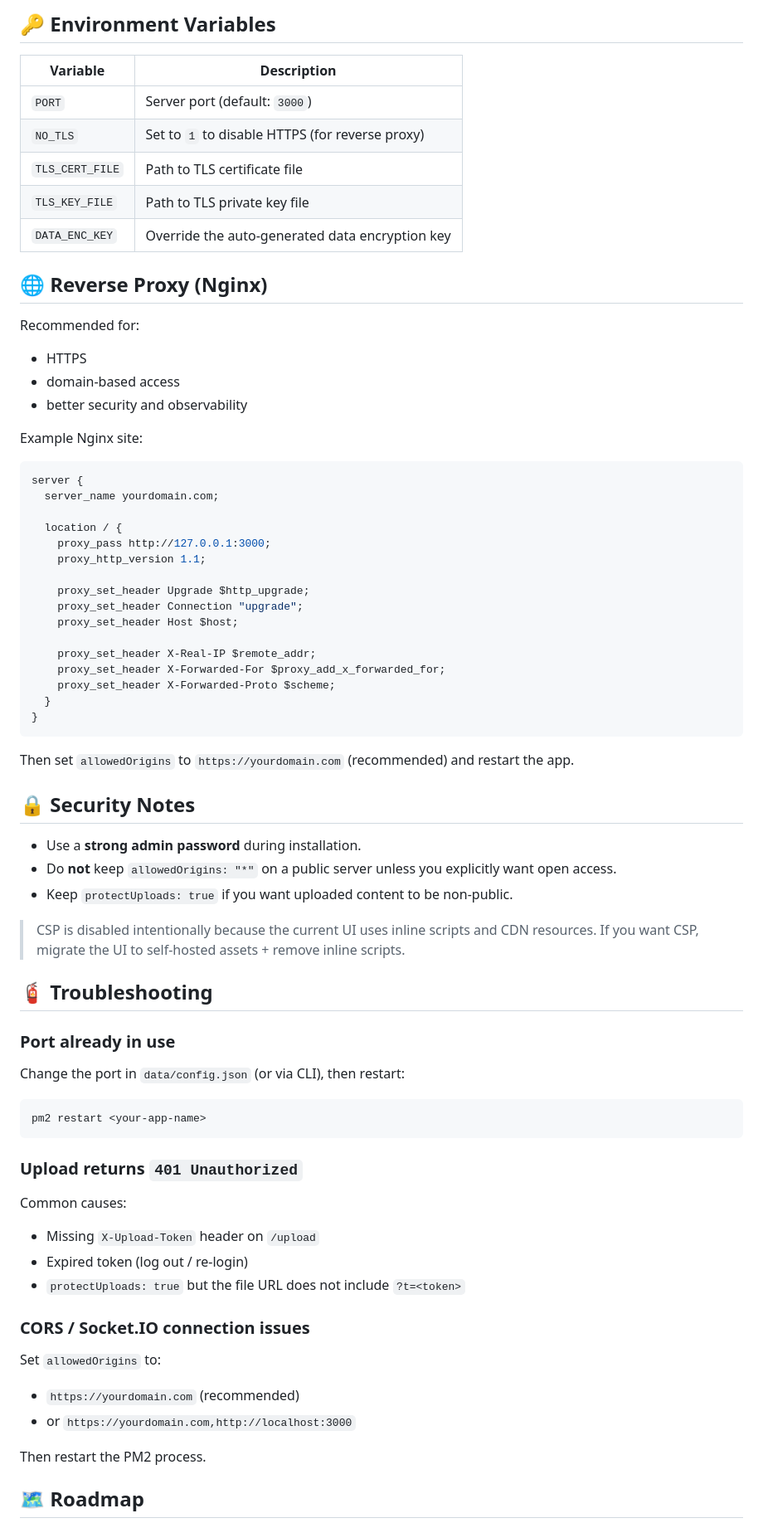
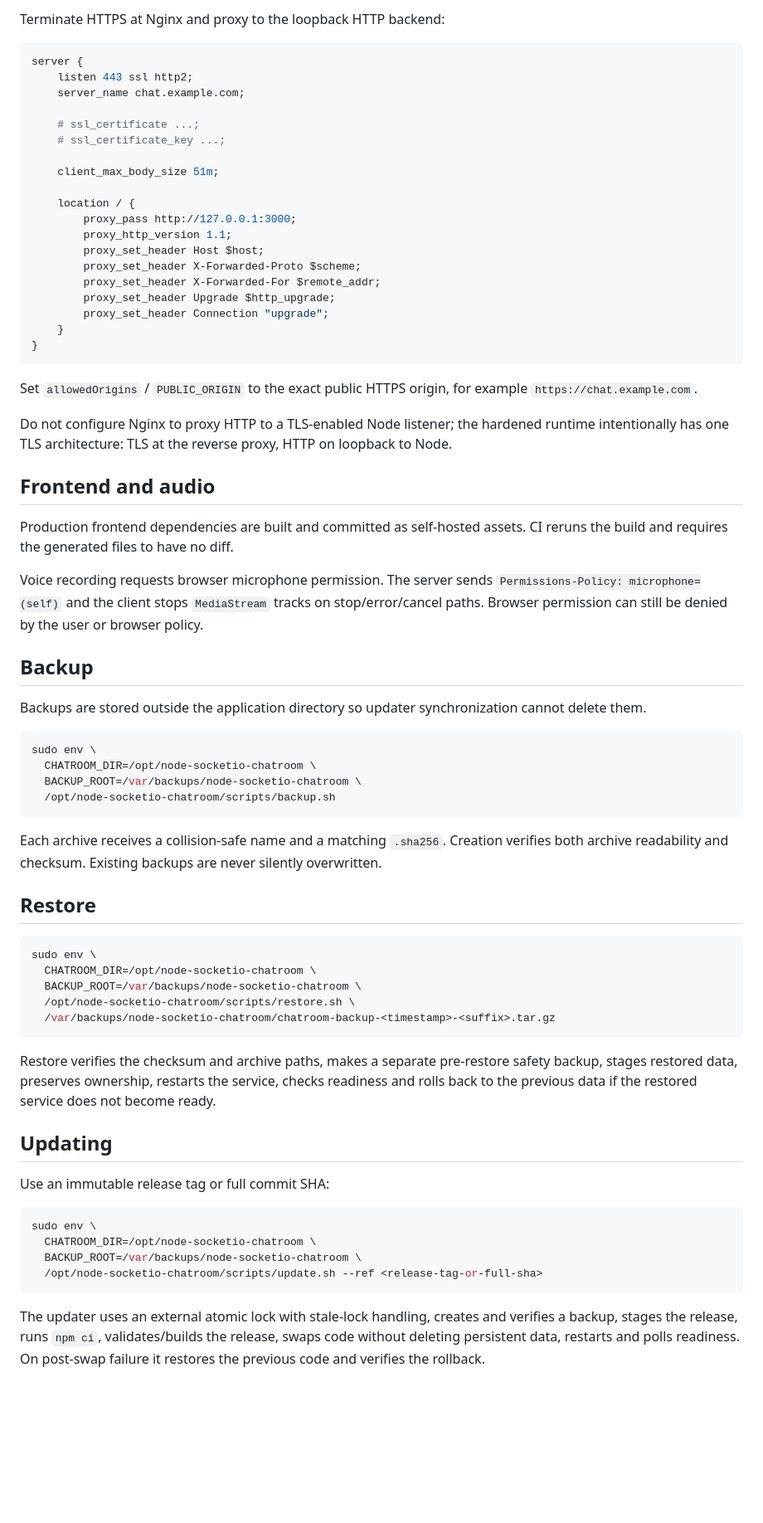
Before and after one commit to power0matin/node-socketio-chatroom, a Markdown page: README.md, the part around one of its changes. Shown at 83% size. Rendered like a GitHub page; blank space fills up the shorter version.

Commit message:
docs: align operations guide with hardened runtime

````diff
--- a/README.md
+++ b/README.md
@@ -259,79 +188,72 @@ This prevents:
-## 🔑 Environment Variables
-
-| Variable          | Description                                          |
-| ----------------- | ---------------------------------------------------- |
-| `PORT`            | Server port (default: `3000`)                        |
-| `NO_TLS`          | Set to `1` to disable HTTPS (for reverse proxy)      |
-| `TLS_CERT_FILE`   | Path to TLS certificate file                         |
-| `TLS_KEY_FILE`    | Path to TLS private key file                         |
-| `DATA_ENC_KEY`    | Override the auto-generated data encryption key       |
-
-## 🌐 Reverse Proxy (Nginx)
-
-Recommended for:
-
-- HTTPS
-- domain-based access
-- better security and observability
-
-Example Nginx site:
+Terminate HTTPS at Nginx and proxy to the loopback HTTP backend:
 
 ```nginx
 server {
-  server_name yourdomain.com;
+    listen 443 ssl http2;
+    server_name chat.example.com;
 
-  location / {
-    proxy_pass http://127.0.0.1:3000;
-    proxy_http_version 1.1;
+    # ssl_certificate ...;
+    # ssl_certificate_key ...;
 
-    proxy_set_header Upgrade $http_upgrade;
-    proxy_set_header Connection "upgrade";
-    proxy_set_header Host $host;
+    client_max_body_size 51m;
 
-    proxy_set_header X-Real-IP $remote_addr;
-    proxy_set_header X-Forwarded-For $proxy_add_x_forwarded_for;
-    proxy_set_header X-Forwarded-Proto $scheme;
-  }
+    location / {
+        proxy_pass http://127.0.0.1:3000;
+        proxy_http_version 1.1;
+        proxy_set_header Host $host;
+        proxy_set_header X-Forwarded-Proto $scheme;
+        proxy_set_header X-Forwarded-For $remote_addr;
+        proxy_set_header Upgrade $http_upgrade;
+        proxy_set_header Connection "upgrade";
+    }
 }
 ```
 
-Then set `allowedOrigins` to `https://yourdomain.com` (recommended) and restart the app.
+Set `allowedOrigins` / `PUBLIC_ORIGIN` to the exact public HTTPS origin, for example `https://chat.example.com`.
 
-## 🔒 Security Notes
+Do not configure Nginx to proxy HTTP to a TLS-enabled Node listener; the hardened runtime intentionally has one TLS architecture: TLS at the reverse proxy, HTTP on loopback to Node.
 
-- Use a **strong admin password** during installation.
-- Do **not** keep `allowedOrigins: "*"` on a public server unless you explicitly want open access.
-- Keep `protectUploads: true` if you want uploaded content to be non-public.
+## Frontend and audio
 
-> CSP is disabled intentionally because the current UI uses inline scripts and CDN resources.
-> If you want CSP, migrate the UI to self-hosted assets + remove inline scripts.
+Production frontend dependencies are built and committed as self-hosted assets. CI reruns the build and requires the generated files to have no diff.
 
-## 🧯 Troubleshooting
+Voice recording requests browser microphone permission. The server sends `Permissions-Policy: microphone=(self)` and the client stops `MediaStream` tracks on stop/error/cancel paths. Browser permission can still be denied by the user or browser policy.
 
-### Port already in use
+## Backup
 
-Change the port in `data/config.json` (or via CLI), then restart:
+Backups are stored outside the application directory so updater synchronization cannot delete them.
 
 ```bash
-pm2 restart <your-app-name>
+sudo env \
+  CHATROOM_DIR=/opt/node-socketio-chatroom \
+  BACKUP_ROOT=/var/backups/node-socketio-chatroom \
+  /opt/node-socketio-chatroom/scripts/backup.sh
 ```
 
-### Upload returns `401 Unauthorized`
+Each archive receives a collision-safe name and a matching `.sha256`. Creation verifies both archive readability and checksum. Existing backups are never silently overwritten.
 
-Common causes:
+## Restore
 
-- Missing `X-Upload-Token` header on `/upload`
-- Expired token (log out / re-login)
-- `protectUploads: true` but the file URL does not include `?t=<token>`
+```bash
+sudo env \
+  CHATROOM_DIR=/opt/node-socketio-chatroom \
+  BACKUP_ROOT=/var/backups/node-socketio-chatroom \
+  /opt/node-socketio-chatroom/scripts/restore.sh \
+  /var/backups/node-socketio-chatroom/chatroom-backup-<timestamp>-<suffix>.tar.gz
+```
 
-### CORS / Socket.IO connection issues
+Restore verifies the checksum and archive paths, makes a separate pre-restore safety backup, stages restored data, preserves ownership, restarts the service, checks readiness and rolls back to the previous data if the restored service does not become ready.
 
-Set `allowedOrigins` to:
+## Updating
 
-- `https://yourdomain.com` (recommended)
-- or `https://yourdomain.com,http://localhost:3000`
+Use an immutable release tag or full commit SHA:
 
-Then restart the PM2 process.
+```bash
+sudo env \
+  CHATROOM_DIR=/opt/node-socketio-chatroom \
+  BACKUP_ROOT=/var/backups/node-socketio-chatroom \
+  /opt/node-socketio-chatroom/scripts/update.sh --ref <release-tag-or-full-sha>
+```
 
-## 🗺️ Roadmap
+The updater uses an external atomic lock with stale-lock handling, creates and verifies a backup, stages the release, runs `npm ci`, validates/builds the release, swaps code without deleting persistent data, restarts and polls readiness. On post-swap failure it restores the previous code and verifies the rollback.
 
````
Also changed, not shown: other parts of README.md (+241 -228 lines).
